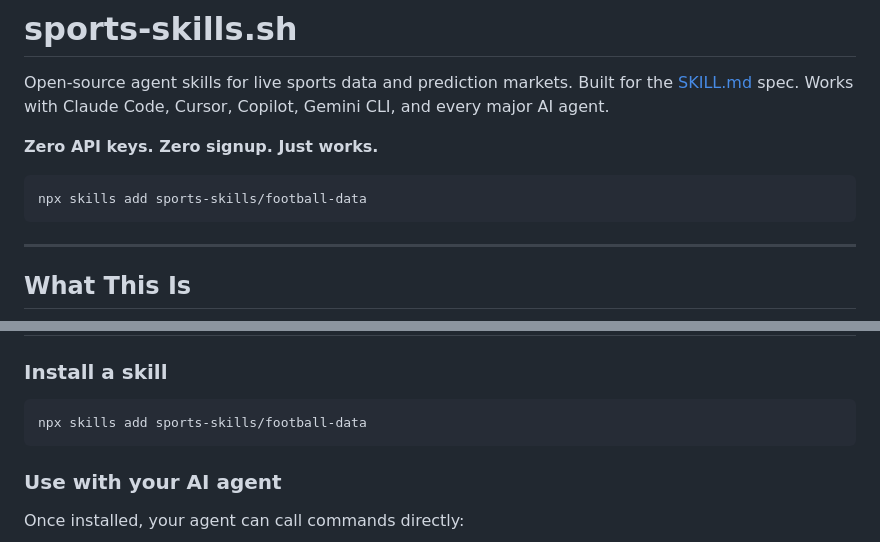
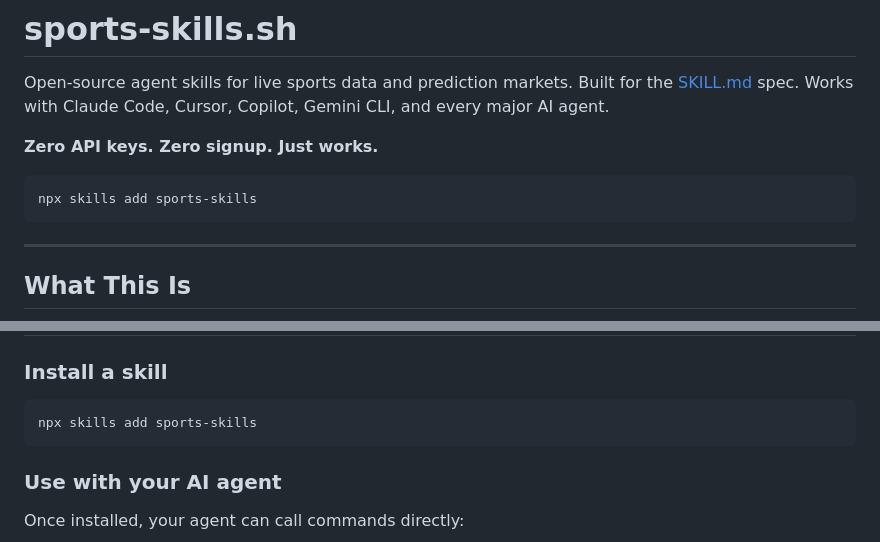
Before and after one commit to ecavan/sports-skills, a Markdown page: README.md, 2 parts joined by grey strips. GitHub-like rendering.

Commit message:
docs: use top-level install command (npx skills add sports-skills)
Co-Authored-By: Claude Opus 4.6 <noreply@anthropic.com>

````diff
--- a/README.md
+++ b/README.md
@@ -5,7 +5,7 @@ Open-source agent skills for live sports data and prediction markets. Built for
 **Zero API keys. Zero signup. Just works.**
 
 ```bash
-npx skills add sports-skills/football-data
+npx skills add sports-skills
 ```
 
 ---
@@ -64,7 +64,7 @@ Each connector is a SKILL.md file that any compatible AI agent can load and use
 ### Install a skill
 
 ```bash
-npx skills add sports-skills/football-data
+npx skills add sports-skills
 ```
 
 ### Use with your AI agent
````
